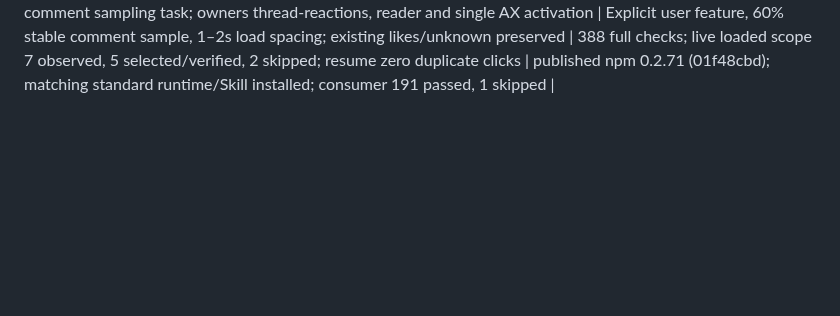
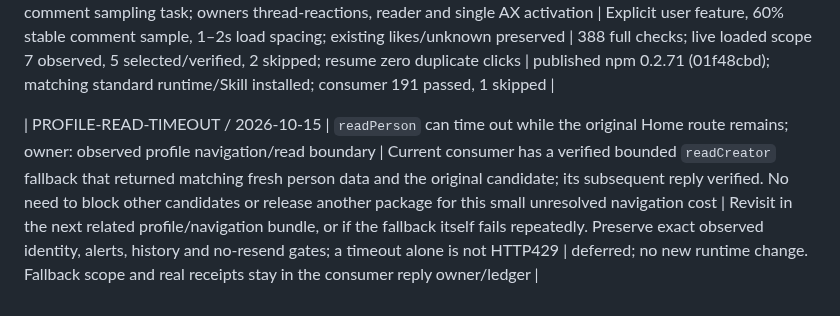
Before and after one commit to Peiiii/x-harness, a Markdown page: docs/maintenance.md, the part around the change. GitHub-like rendering; blank space fills up the shorter version.

Commit message:
docs(maintenance): record bounded profile-read fallback

```diff
--- a/docs/maintenance.md
+++ b/docs/maintenance.md
@@ -58,3 +58,5 @@
 
 | SOURCE-LOADING-CONTINUATION / 2026-10-14 | 首屏源卡片仍在加载时，宿主截短等待后原读取提前返回不确定；owner: `src/platform-observation.ts` | 已阻碍当前找源，故修复并采用本地构建；不单独发 npm | 最多四次、15秒预算内继续只读观察，换页/告警/非超时立即停止；完整 check 初始321、合并最新主线后368测试通过，真实根 API 返回完整源卡片，随后新评论公开核验成功；不证明总体3倍效率 | implemented/local，本提交；下一读取模块集中发布纳入，公共依赖不变 |
 | THREAD-LIKES / 2026-10-14 | URL-only root and comment sampling task; owners thread-reactions, reader and single AX activation | Explicit user feature, 60% stable comment sample, 1–2s load spacing; existing likes/unknown preserved | 388 full checks; live loaded scope 7 observed, 5 selected/verified, 2 skipped; resume zero duplicate clicks | published npm 0.2.71 (01f48cbd); matching standard runtime/Skill installed; consumer 191 passed, 1 skipped |
+
+| PROFILE-READ-TIMEOUT / 2026-10-15 | `readPerson` can time out while the original Home route remains; owner: observed profile navigation/read boundary | Current consumer has a verified bounded `readCreator` fallback that returned matching fresh person data and the original candidate; its subsequent reply verified. No need to block other candidates or release another package for this small unresolved navigation cost | Revisit in the next related profile/navigation bundle, or if the fallback itself fails repeatedly. Preserve exact observed identity, alerts, history and no-resend gates; a timeout alone is not HTTP429 | deferred; no new runtime change. Fallback scope and real receipts stay in the consumer reply owner/ledger |
```
